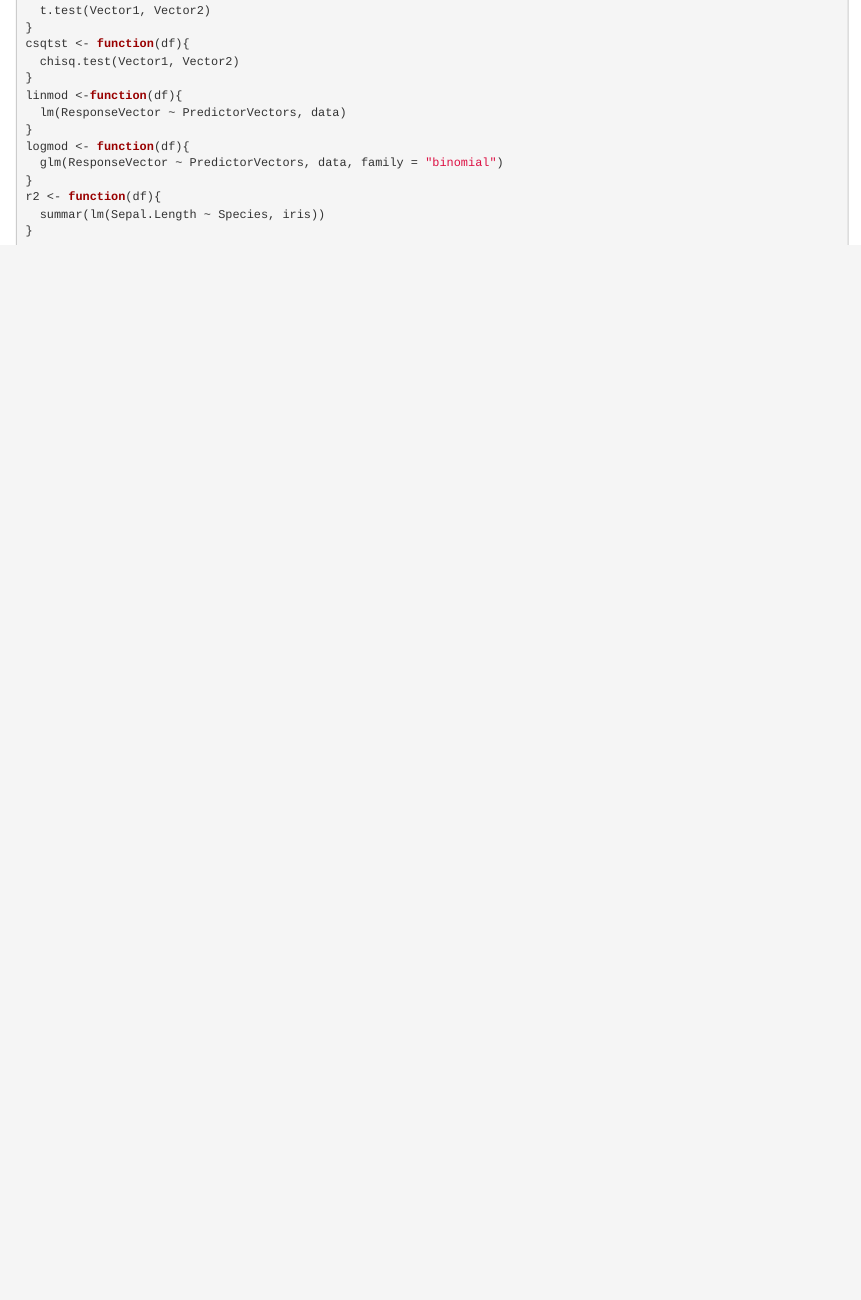
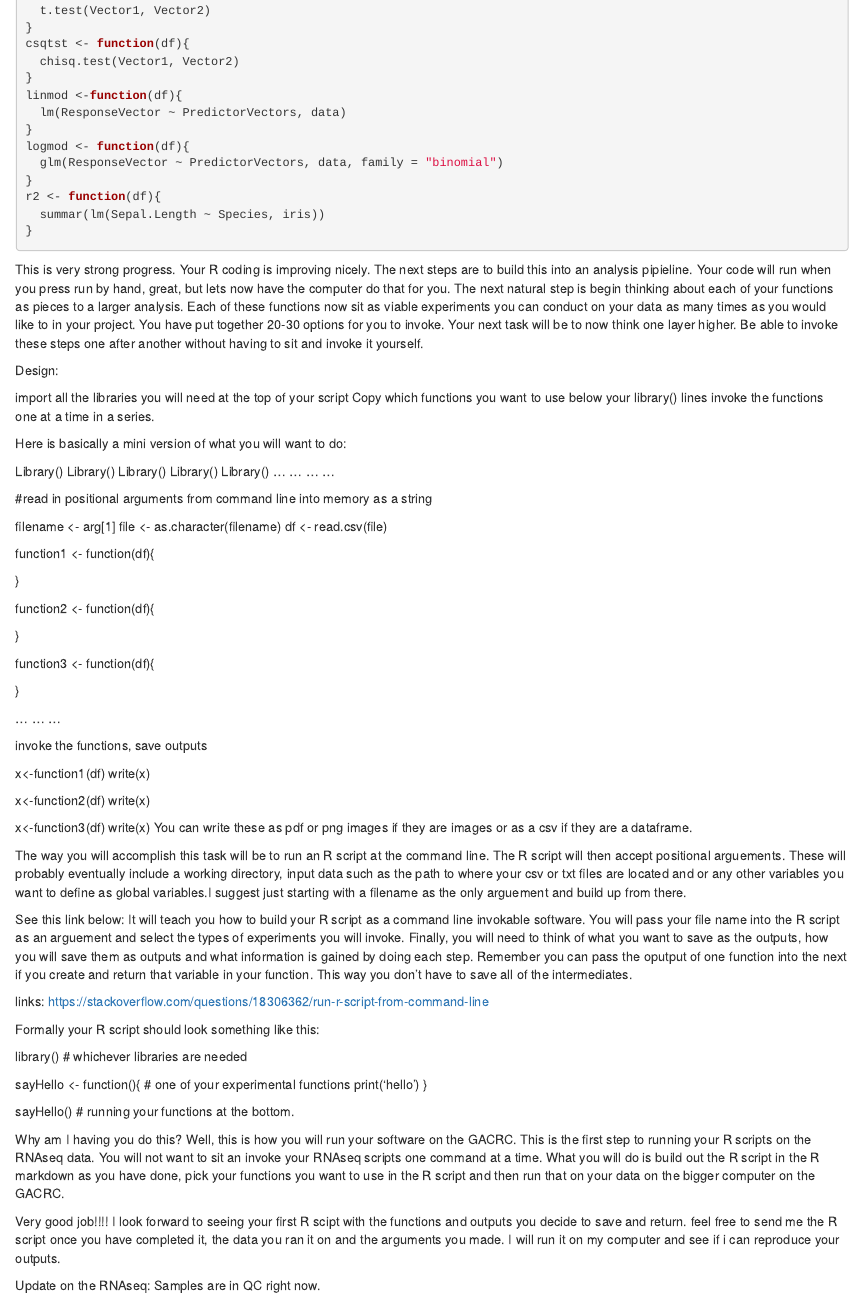
Before and after one commit to michaelSkaro/ATXN, an R Markdown document (summer_intern/6,11 Presenation Functions.Rmd): the page in a window 1100 px wide, from 9400 px down. Rendered offline with R 4.5, knitr and Pandoc, with nearby package versions; the gapminder table comes from the copy in Python's plotly package.

Commit message:
Update 6,11 Presenation Functions.Rmd

````diff
--- a/summer_intern/6,11 Presenation Functions.Rmd
+++ b/summer_intern/6,11 Presenation Functions.Rmd
@@ -396,3 +396,87 @@ r2 <- function(df){
   summar(lm(Sepal.Length ~ Species, iris))
 }
 ```
+
+This is very strong progress. Your R coding is improving nicely. The next steps are to build this into an analysis pipieline. Your code will run when you press run by hand, great, but lets now have the computer do that for you. The next natural step is begin thinking about each of your functions as pieces to a larger analysis. Each of these functions now sit as viable experiments you can conduct on your data as many times as you would like to in your project. You have put together 20-30 options for you to invoke. Your next task will be to now think one layer higher. Be able to invoke these steps one after another without having to sit and invoke it yourself.
+
+Design:
+
+  import all the libraries you will need at the top of your script
+  Copy which functions you want to use below your library() lines
+  invoke the functions one at a time in a series.
+
+  Here is basically a mini version of what you will want to do:
+
+
+  Library()
+  Library()
+  Library()
+  Library()
+  Library()
+  ...
+  ...
+  ...
+  ...
+
+  #read in positional arguments from command line into memory as a string
+
+  filename <- arg[1]
+  file <- as.character(filename)
+  df <- read.csv(file)
+
+  function1 <- function(df){
+
+  }
+
+  function2 <- function(df){
+
+  }
+
+  function3 <- function(df){
+
+  }
+
+  ...
+  ...
+  ...
+
+  invoke the functions, save outputs
+
+  x<-function1(df)
+  write(x)
+
+  x<-function2(df)
+  write(x)
+
+  x<-function3(df)
+  write(x)
+  You can write these as pdf or png images if they are images or as a csv if they are a dataframe.
+
+The way you will accomplish this task will be to run an R script at the command line. The R script will then accept positional arguements. These will probably eventually include a working directory, input data such as the path to where your csv or txt files are located and or any other variables you want to define as global variables.I suggest just starting with a filename as the only arguement and build up from there.
+
+See this link below: It will teach you how to build your R script as a command line invokable software. You will pass your file name into the R script as an arguement and select the types of experiments you will invoke. Finally, you will need to think of what you want to save as the outputs, how you will save them as outputs and what information is gained by doing each step. Remember you can pass the oputput of one function into the next if you create and return that variable in your function. This way you don't have to save all of the intermediates.
+
+
+links:
+https://stackoverflow.com/questions/18306362/run-r-script-from-command-line
+
+Formally your R script should look something like this:
+
+library() # whichever libraries are needed
+
+sayHello <- function(){ # one of your experimental functions
+   print('hello')
+}
+
+sayHello() # running your functions at the bottom.
+
+
+
+
+Why am I having you do this?
+Well, this is how you will run your software on the GACRC. This is the first step to running your R scripts on the RNAseq data. You will not want to sit an invoke your RNAseq scripts one command at a time. What you will do is build out the R script in the R markdown as you have done, pick your functions you want to use in the R script and then run that on your data on the bigger computer on the GACRC.
+
+Very good job!!!! I look forward to seeing your first R scipt with the functions and outputs you decide to save and return. feel free to send me the R script once you have completed it, the data you ran it on and the arguments you made. I will run it on my computer and see if i can reproduce your outputs.
+
+Update on the RNAseq:
+Samples are in QC right now.
````
